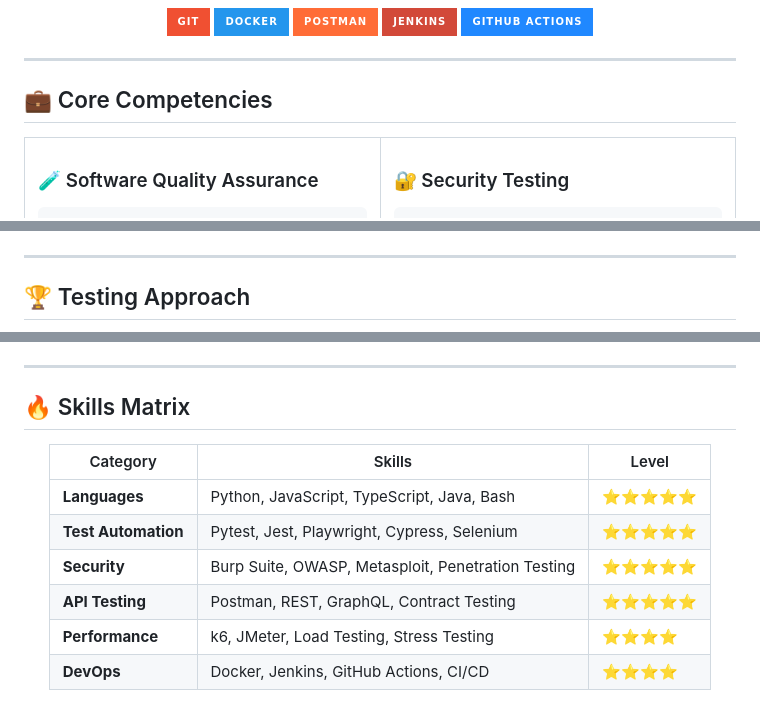
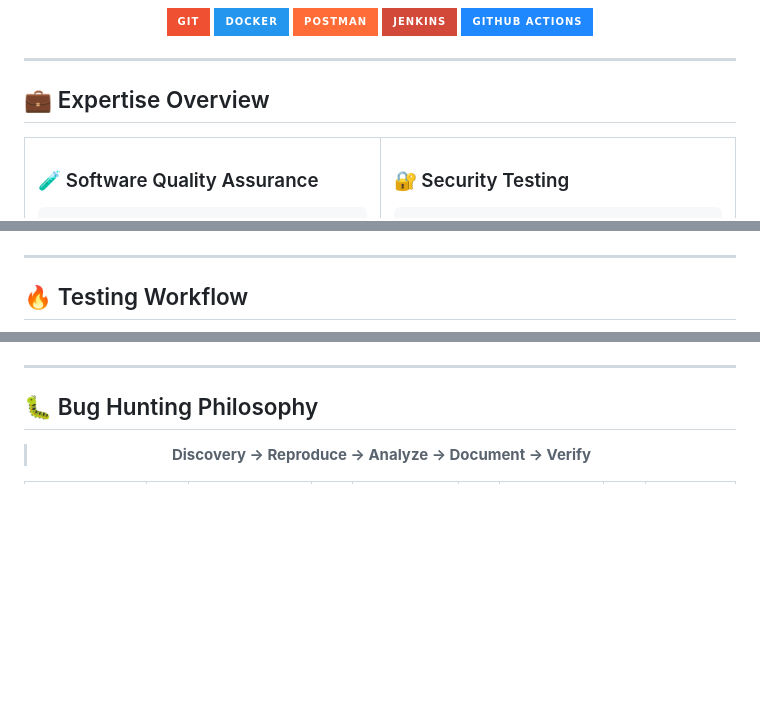
Before and after one commit to Jobzakung/Jobzakung, a Markdown page: README.md, 3 parts joined by grey strips. Drawn GitHub-style; badges without logos; blank space fills up the shorter version.

Commit message:
Revise README sections and update content

```diff
--- a/README.md
+++ b/README.md
@@ -73,7 +73,7 @@
 
 ---
 
-## 💼 Core Competencies
+## 💼 Expertise Overview
 
 <table align="center">
 <tr>
@@ -141,7 +181,7 @@ pie title Testing Expertise Distribution
 
 ---
 
-## 🏆 Testing Approach
+## 🔥 Testing Workflow
 
 <div align="center">
 
@@ -169,16 +207,9 @@ flowchart LR
 
 ---
 
-## 🔥 Skills Matrix
+## 🐛 Bug Hunting Philosophy
 
 <div align="center">
 
-| Category | Skills | Level |
-|----------|--------|-------|
-| **Languages** | Python, JavaScript, TypeScript, Java, Bash | ⭐⭐⭐⭐⭐ |
-| **Test Automation** | Pytest, Jest, Playwright, Cypress, Selenium | ⭐⭐⭐⭐⭐ |
-| **Security** | Burp Suite, OWASP, Metasploit, Penetration Testing | ⭐⭐⭐⭐⭐ |
-| **API Testing** | Postman, REST, GraphQL, Contract Testing | ⭐⭐⭐⭐⭐ |
-| **Performance** | k6, JMeter, Load Testing, Stress Testing | ⭐⭐⭐⭐ |
-| **DevOps** | Docker, Jenkins, GitHub Actions, CI/CD | ⭐⭐⭐⭐ |
+> **Discovery → Reproduce → Analyze → Document → Verify**
 
```
Also changed, not shown: other parts of README.md (+85 -72 lines).
